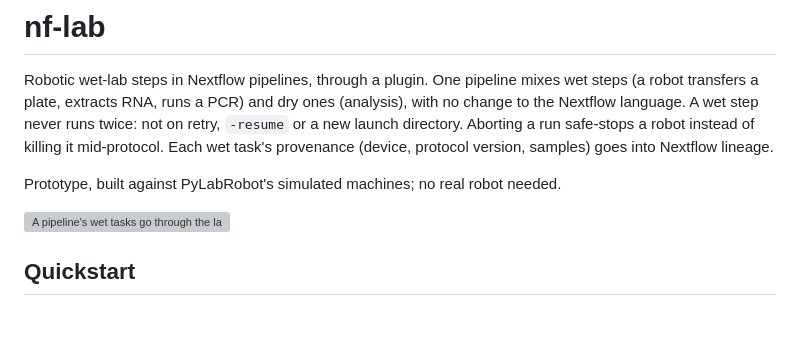
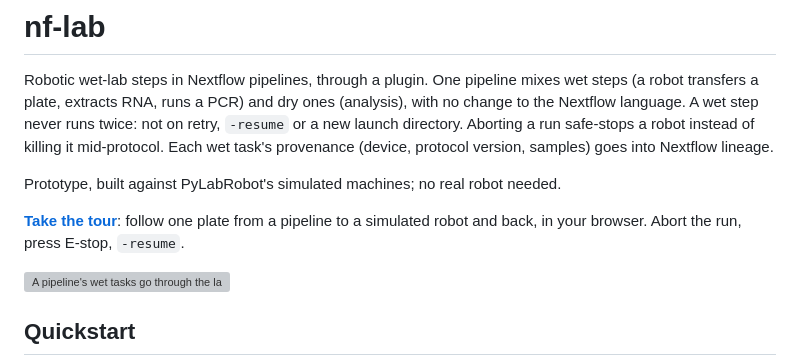
Before and after one commit to vagkaratzas/nf-lab, a Markdown page: README.md, the part around the change. GitHub-like rendering; blank space fills up the shorter version; grey boxes are pictures that could not be loaded.

Commit message:
README: link the interactive guide on GitHub Pages
Co-Authored-By: Claude Opus 5.5 <noreply@anthropic.com>

```diff
--- a/README.md
+++ b/README.md
@@ -3,6 +3,8 @@
 Robotic wet-lab steps in Nextflow pipelines, through a plugin. One pipeline mixes wet steps (a robot transfers a plate, extracts RNA, runs a PCR) and dry ones (analysis), with no change to the Nextflow language. A wet step never runs twice: not on retry, `-resume` or a new launch directory. Aborting a run safe-stops a robot instead of killing it mid-protocol. Each wet task's provenance (device, protocol version, samples) goes into Nextflow lineage.
 
 Prototype, built against PyLabRobot's simulated machines; no real robot needed.
+
+**[Take the tour](https://vagkaratzas.github.io/nf-lab/)**: follow one plate from a pipeline to a simulated robot and back, in your browser. Abort the run, press E-stop, `-resume`.
 
 ![A pipeline's wet tasks go through the lab executor and labctl to a device adapter, which holds the robot pool, the lock and the job ledger, and drives the robots through bindings; dry tasks run as usual](docs/images/flow.svg)
 
```
